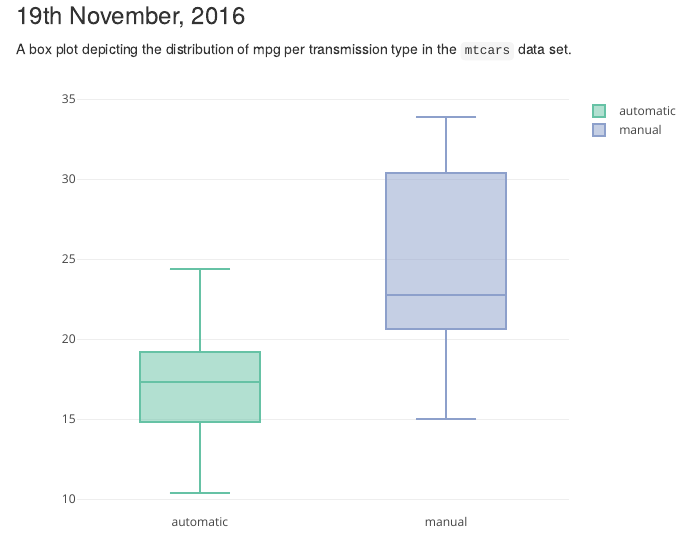
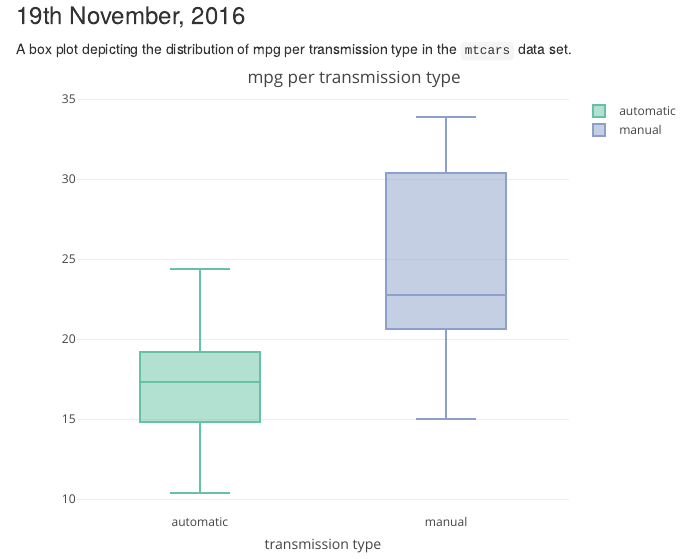
Before and after one commit to JKahtava/DevDataProductsProjTwo, an R Markdown document (index.Rmd): the page in a window 1100 px wide, from 190 px down. Rendered offline with R 4.5, knitr and Pandoc, with nearby package versions.

Commit message:
revised mtcars plotly plot

````diff
--- a/index.Rmd
+++ b/index.Rmd
@@ -15,10 +15,13 @@ knitr::opts_chunk$set(echo = TRUE)
 
 A box plot depicting the distribution of mpg per transmission type in the `mtcars`  data set.
 
+
 ```{r plotly, message = FALSE, warning = FALSE, echo = FALSE}
 library(plotly)
 mtcars$am <- as.factor(mtcars$am)
 transmission <- group_by(mtcars, am)
 levels(transmission$am) <- c("automatic", "manual")
-plot_ly(transmission, y = transmission$mpg, color = transmission$am, type = "box")
+plot_ly(transmission, y = transmission$mpg, color = transmission$am, type = "box")%>%
+        layout(title = "mpg per transmission type", xaxis = list(title = "transmission type",
+                yaxis = list(title = "miles per gallon")))
 ```
````
Also changed, not shown: index.html.
